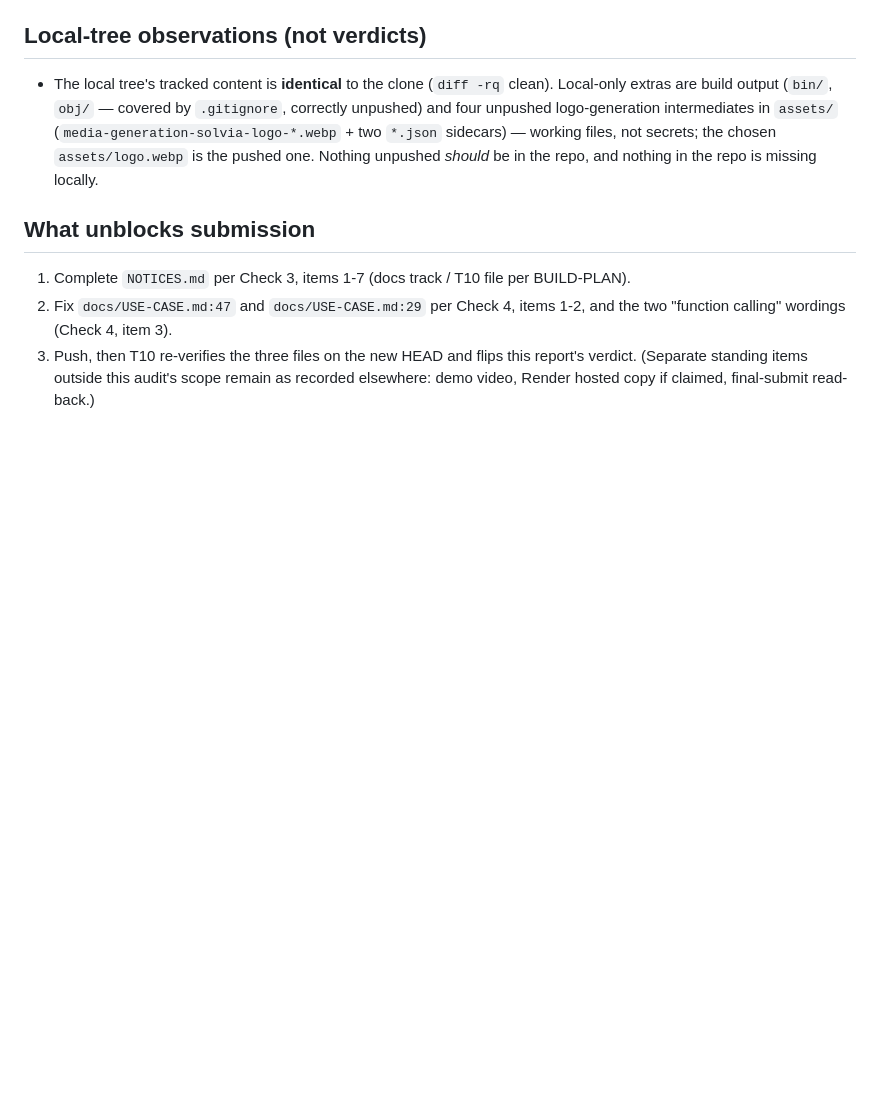
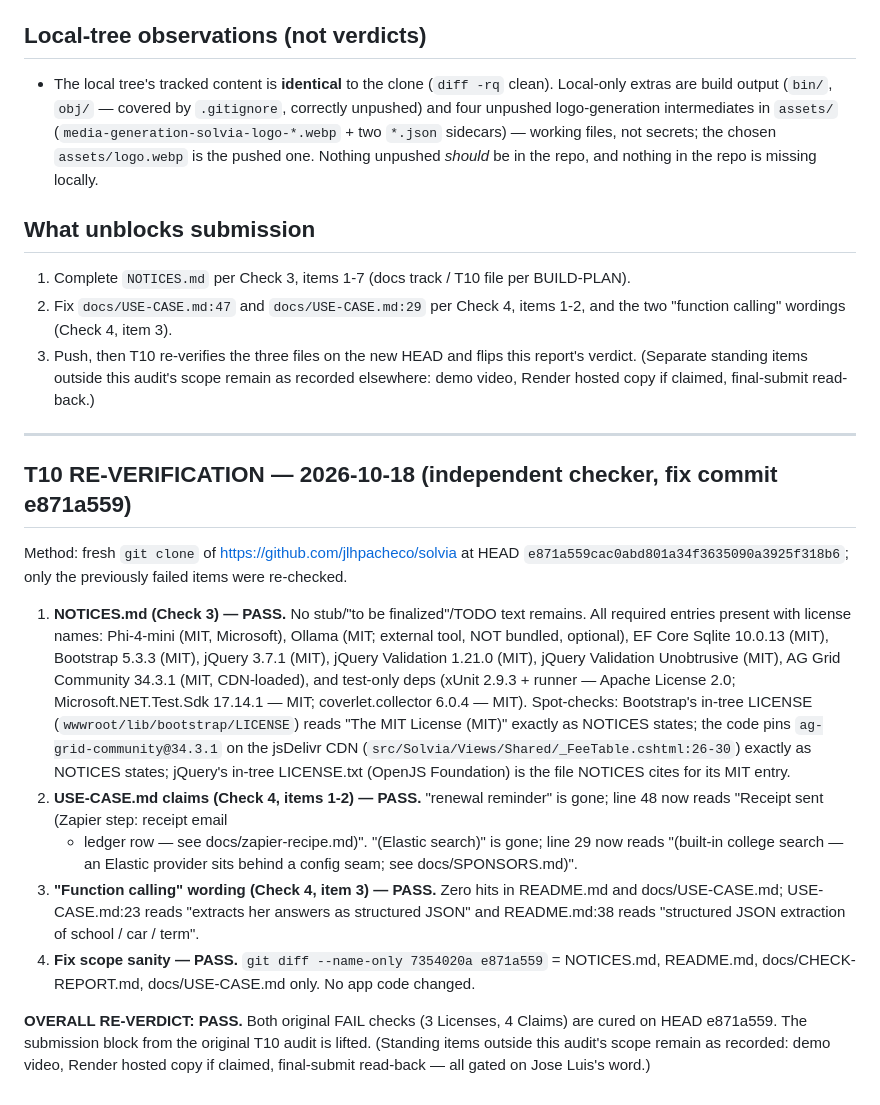
Before and after one commit to jlhpacheco/solvia, a Markdown page: docs/CHECK-REPORT.md, the part around the change. Drawn GitHub-style; blank space fills up the shorter version.

Commit message:
T10 re-verification: append final PASS verdict to docs/CHECK-REPORT.md (submission block lifted)

```diff
--- a/docs/CHECK-REPORT.md
+++ b/docs/CHECK-REPORT.md
@@ -278,3 +278,44 @@ Sub-checks inside this audit that **PASS**, stated explicitly:
    flips this report's verdict. (Separate standing items outside
    this audit's scope remain as recorded elsewhere: demo video,
    Render hosted copy if claimed, final-submit read-back.)
+
+---
+
+## T10 RE-VERIFICATION — 2026-10-18 (independent checker, fix commit e871a559)
+
+Method: fresh `git clone` of https://github.com/jlhpacheco/solvia at HEAD
+`e871a559cac0abd801a34f3635090a3925f318b6`; only the previously failed
+items were re-checked.
+
+1. **NOTICES.md (Check 3) — PASS.** No stub/"to be finalized"/TODO text
+   remains. All required entries present with license names: Phi-4-mini
+   (MIT, Microsoft), Ollama (MIT; external tool, NOT bundled, optional),
+   EF Core Sqlite 10.0.13 (MIT), Bootstrap 5.3.3 (MIT), jQuery 3.7.1
+   (MIT), jQuery Validation 1.21.0 (MIT), jQuery Validation Unobtrusive
+   (MIT), AG Grid Community 34.3.1 (MIT, CDN-loaded), and test-only deps
+   (xUnit 2.9.3 + runner — Apache License 2.0; Microsoft.NET.Test.Sdk
+   17.14.1 — MIT; coverlet.collector 6.0.4 — MIT). Spot-checks:
+   Bootstrap's in-tree LICENSE (`wwwroot/lib/bootstrap/LICENSE`) reads
+   "The MIT License (MIT)" exactly as NOTICES states; the code pins
+   `ag-grid-community@34.3.1` on the jsDelivr CDN
+   (`src/Solvia/Views/Shared/_FeeTable.cshtml:26-30`) exactly as NOTICES
+   states; jQuery's in-tree LICENSE.txt (OpenJS Foundation) is the file
+   NOTICES cites for its MIT entry.
+2. **USE-CASE.md claims (Check 4, items 1-2) — PASS.** "renewal reminder"
+   is gone; line 48 now reads "Receipt sent (Zapier step: receipt email
+   + ledger row — see docs/zapier-recipe.md)". "(Elastic search)" is
+   gone; line 29 now reads "(built-in college search — an Elastic
+   provider sits behind a config seam; see docs/SPONSORS.md)".
+3. **"Function calling" wording (Check 4, item 3) — PASS.** Zero hits in
+   README.md and docs/USE-CASE.md; USE-CASE.md:23 reads "extracts her
+   answers as structured JSON" and README.md:38 reads "structured JSON
+   extraction of school / car / term".
+4. **Fix scope sanity — PASS.** `git diff --name-only 7354020a e871a559`
+   = NOTICES.md, README.md, docs/CHECK-REPORT.md, docs/USE-CASE.md
+   only. No app code changed.
+
+**OVERALL RE-VERDICT: PASS.** Both original FAIL checks (3 Licenses,
+4 Claims) are cured on HEAD e871a559. The submission block from the
+original T10 audit is lifted. (Standing items outside this audit's
+scope remain as recorded: demo video, Render hosted copy if claimed,
+final-submit read-back — all gated on Jose Luis's word.)
```
